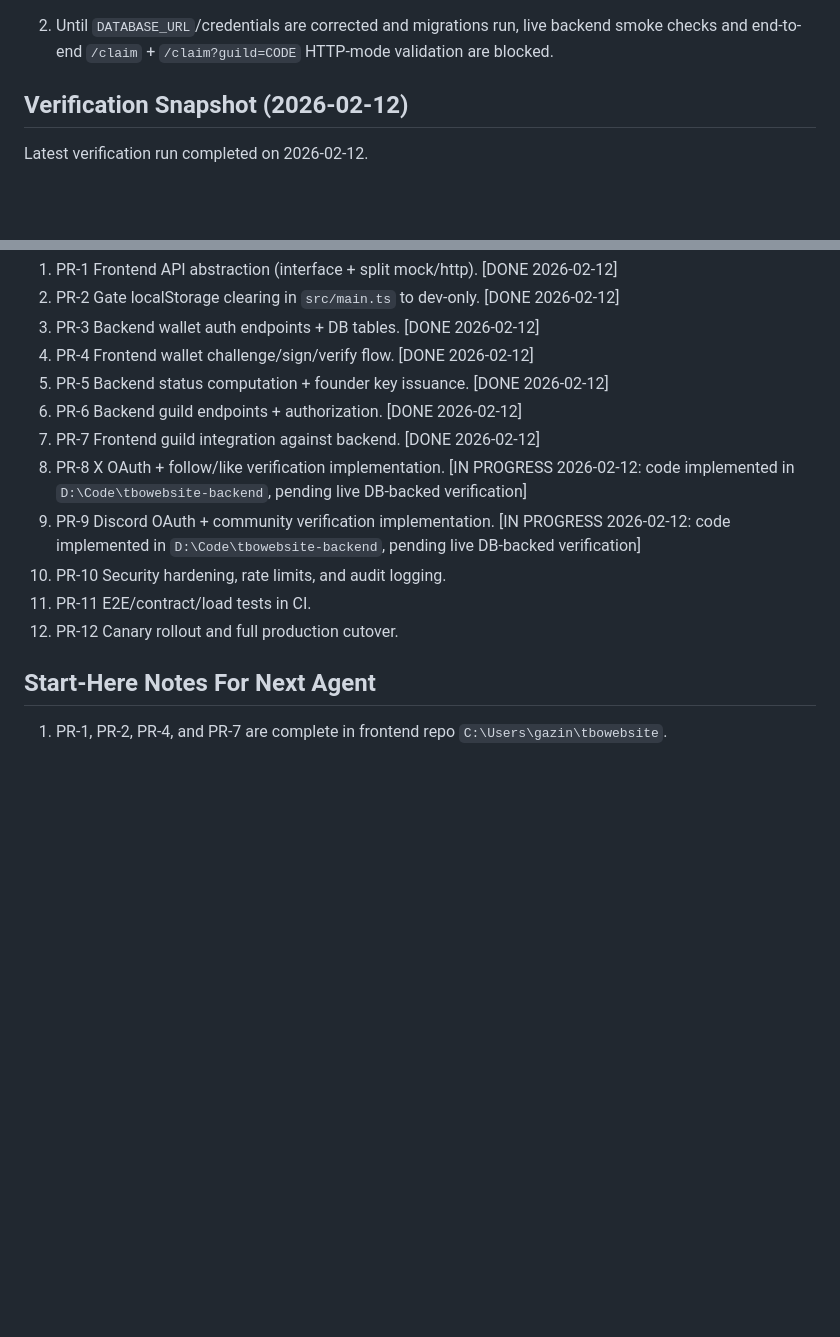
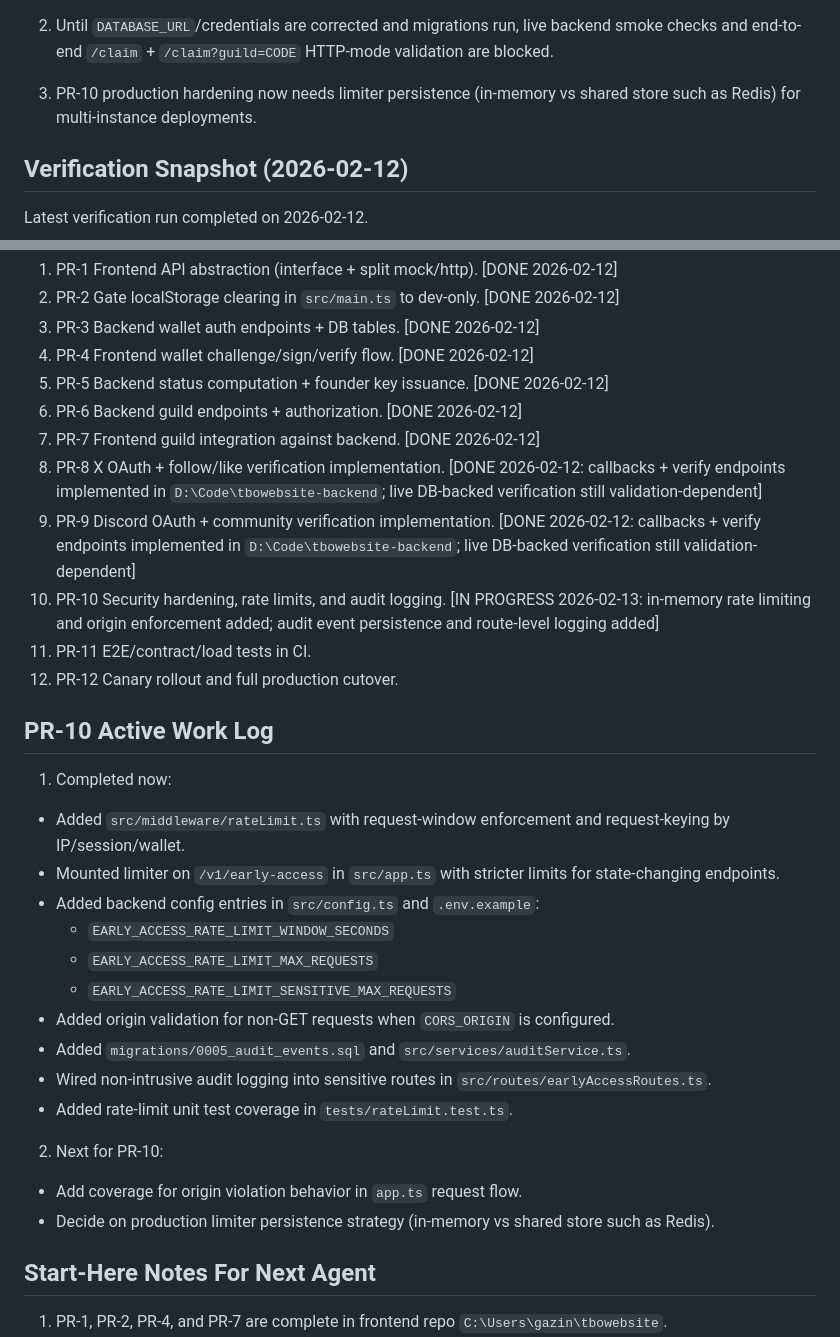
Before and after one commit to kazuolol/tbowebsite, a Markdown page: plan.md, 2 parts joined by grey strips. Drawn GitHub-style; blank space fills up the shorter version.

Commit message:
docs: update integration plan for PR-10 security hardening progress

```diff
--- a/plan.md
+++ b/plan.md
@@ -134,6 +134,8 @@ Current blockers:
 1. `npm.cmd run db:migrate` in `D:\Code\tbowebsite-backend` failed due DB auth:
 - `password authentication failed for user "postgres"` for `postgres://postgres:postgres@localhost:5432/tbo_early_access`.
 2. Until `DATABASE_URL`/credentials are corrected and migrations run, live backend smoke checks and end-to-end `/claim` + `/claim?guild=CODE` HTTP-mode validation are blocked.
+
+4. PR-10 production hardening now needs limiter persistence (in-memory vs shared store such as Redis) for multi-instance deployments.
 
 ## Verification Snapshot (2026-02-12)
 
@@ -363,11 +365,29 @@ Use a consistent envelope:
 5. PR-5 Backend status computation + founder key issuance. [DONE 2026-02-12]
 6. PR-6 Backend guild endpoints + authorization. [DONE 2026-02-12]
 7. PR-7 Frontend guild integration against backend. [DONE 2026-02-12]
-8. PR-8 X OAuth + follow/like verification implementation. [IN PROGRESS 2026-02-12: code implemented in `D:\Code\tbowebsite-backend`, pending live DB-backed verification]
-9. PR-9 Discord OAuth + community verification implementation. [IN PROGRESS 2026-02-12: code implemented in `D:\Code\tbowebsite-backend`, pending live DB-backed verification]
-10. PR-10 Security hardening, rate limits, and audit logging.
+8. PR-8 X OAuth + follow/like verification implementation. [DONE 2026-02-12: callbacks + verify endpoints implemented in `D:\Code\tbowebsite-backend`; live DB-backed verification still validation-dependent]
+9. PR-9 Discord OAuth + community verification implementation. [DONE 2026-02-12: callbacks + verify endpoints implemented in `D:\Code\tbowebsite-backend`; live DB-backed verification still validation-dependent]
+10. PR-10 Security hardening, rate limits, and audit logging. [IN PROGRESS 2026-02-13: in-memory rate limiting and origin enforcement added; audit event persistence and route-level logging added]
 11. PR-11 E2E/contract/load tests in CI.
 12. PR-12 Canary rollout and full production cutover.
+
+## PR-10 Active Work Log
+
+1. Completed now:
+  - Added `src/middleware/rateLimit.ts` with request-window enforcement and request-keying by IP/session/wallet.
+  - Mounted limiter on `/v1/early-access` in `src/app.ts` with stricter limits for state-changing endpoints.
+  - Added backend config entries in `src/config.ts` and `.env.example`:
+    - `EARLY_ACCESS_RATE_LIMIT_WINDOW_SECONDS`
+    - `EARLY_ACCESS_RATE_LIMIT_MAX_REQUESTS`
+    - `EARLY_ACCESS_RATE_LIMIT_SENSITIVE_MAX_REQUESTS`
+  - Added origin validation for non-GET requests when `CORS_ORIGIN` is configured.
+  - Added `migrations/0005_audit_events.sql` and `src/services/auditService.ts`.
+  - Wired non-intrusive audit logging into sensitive routes in `src/routes/earlyAccessRoutes.ts`.
+  - Added rate-limit unit test coverage in `tests/rateLimit.test.ts`.
+
+2. Next for PR-10:
+  - Add coverage for origin violation behavior in `app.ts` request flow.
+  - Decide on production limiter persistence strategy (in-memory vs shared store such as Redis).
 
 ## Start-Here Notes For Next Agent
 
```
